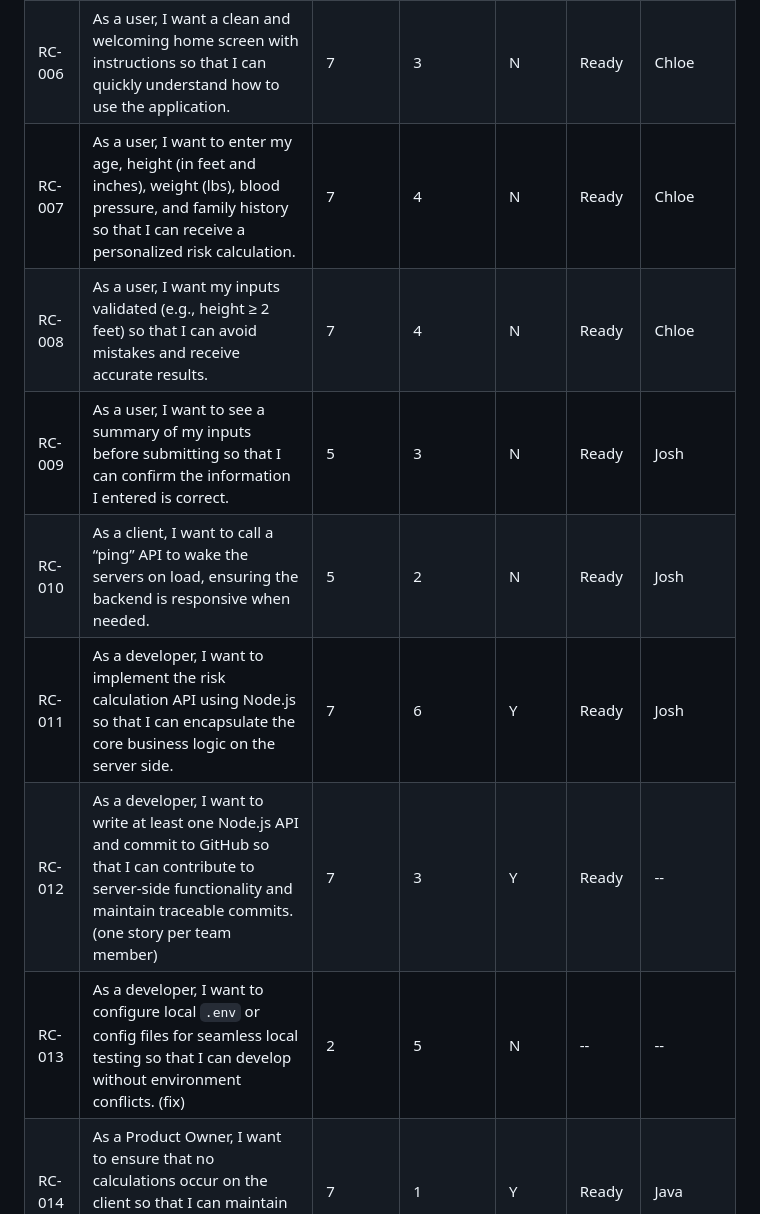
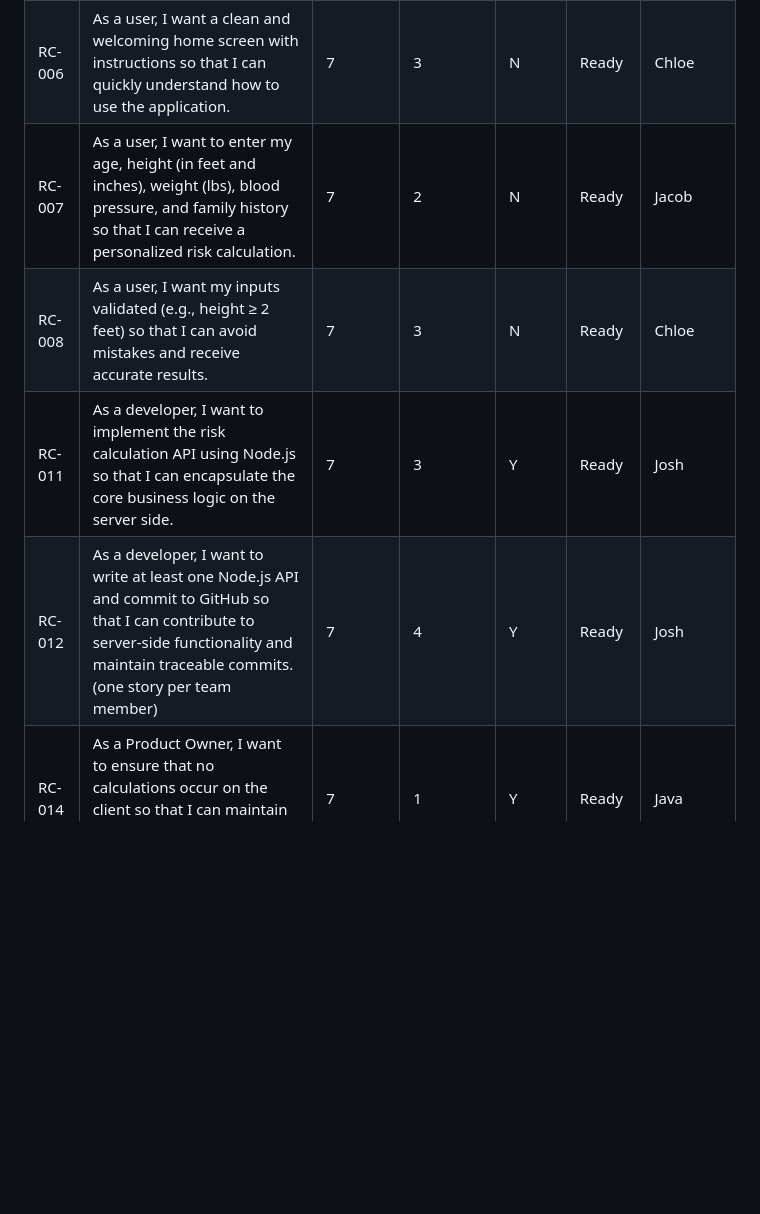
Before and after one commit to Jbob104/getting-to-know-each-other-teams, a Markdown page: backlogs/product-backlog.md, the part around one of its changes. Drawn GitHub-style; blank space fills up the shorter version.

```diff
--- a/backlogs/product-backlog.md
+++ b/backlogs/product-backlog.md
@@ -16,9 +16,6 @@ permalink: /backlogs/product-backlog/
 | RC-006 | As a user, I want a clean and welcoming home screen with instructions so that I can quickly understand how to use the application. | 7 | 3 | N | Ready | Chloe |
-| RC-007 | As a user, I want to enter my age, height (in feet and inches), weight (lbs), blood pressure, and family history so that I can receive a personalized risk calculation. | 7 | 4 | N | Ready | Chloe |
-| RC-008 | As a user, I want my inputs validated (e.g., height ≥ 2 feet) so that I can avoid mistakes and receive accurate results. | 7 | 4 | N | Ready | Chloe |
-| RC-009 | As a user, I want to see a summary of my inputs before submitting so that I can confirm the information I entered is correct. | 5 | 3 | N | Ready | Josh |
-| RC-010 | As a client, I want to call a “ping” API to wake the servers on load, ensuring the backend is responsive when needed. | 5 | 2 | N | Ready | Josh |
-| RC-011 | As a developer, I want to implement the risk calculation API using Node.js so that I can encapsulate the core business logic on the server side. | 7 | 6 | Y | Ready | Josh |
-| RC-012 | As a developer, I want to write at least one Node.js API and commit to GitHub so that I can contribute to server-side functionality and maintain traceable commits. (one story per team member) | 7 | 3 | Y | Ready | -- |
-| RC-013 | As a developer, I want to configure local `.env` or config files for seamless local testing so that I can develop without environment conflicts. (fix) | 2 | 5 | N | -- | -- |
+| RC-007 | As a user, I want to enter my age, height (in feet and inches), weight (lbs), blood pressure, and family history so that I can receive a personalized risk calculation. | 7 | 2 | N | Ready | Jacob |
+| RC-008 | As a user, I want my inputs validated (e.g., height ≥ 2 feet) so that I can avoid mistakes and receive accurate results. | 7 | 3 | N | Ready | Chloe |
+| RC-011 | As a developer, I want to implement the risk calculation API using Node.js so that I can encapsulate the core business logic on the server side. | 7 | 3 | Y | Ready | Josh |
+| RC-012 | As a developer, I want to write at least one Node.js API and commit to GitHub so that I can contribute to server-side functionality and maintain traceable commits. (one story per team member) | 7 | 4 | Y | Ready | Josh |
 | RC-014 | As a Product Owner, I want to ensure that no calculations occur on the client so that I can maintain centralized and consistent calculation logic. | 7 | 1 | Y | Ready | Java |
```
Also changed, not shown: other parts of backlogs/product-backlog.md (+14 -13 lines).
